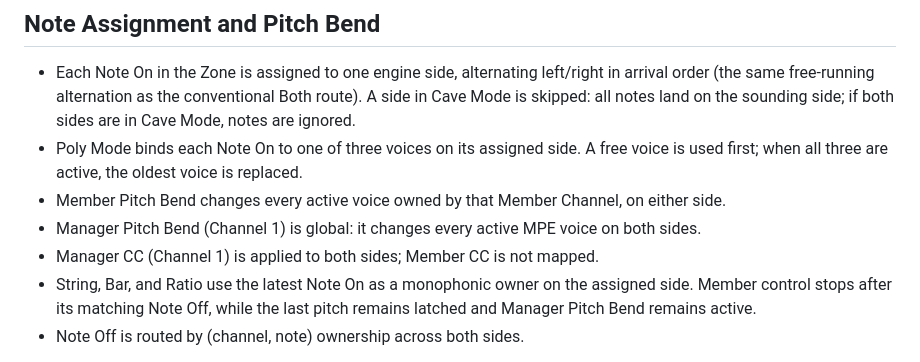
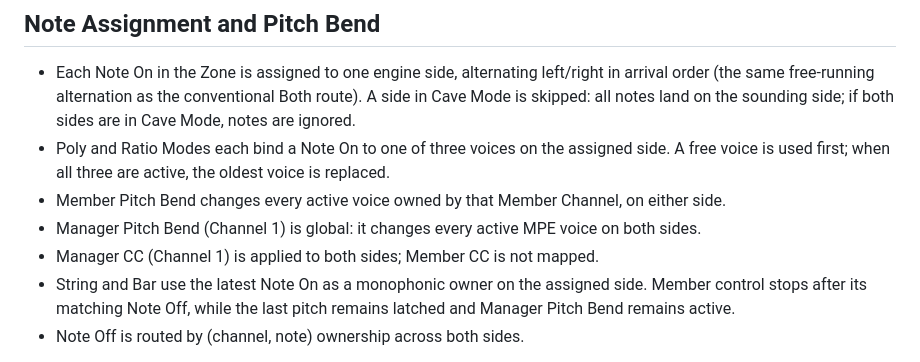
Before and after one commit to mengqimusic/Wingie2, a Markdown page: MPE.md, the part around the change. Rendered like a GitHub page.

Commit message:
docs: 同步 Ratio 复音化的行为描述
- MPE.md/ALT_TUNING.md：Ratio 改为逐声部语义
- README：配置页 Ratio 槽位分组与复制按钮说明

```diff
--- a/MPE.md
+++ b/MPE.md
@@ -22,12 +22,12 @@ Both 10). Channel 16 global-settings CC and Channel 14/15 Cave-frequency CC rema
   order (the same free-running alternation as the conventional Both route). A side in Cave Mode
   is skipped: all notes land on the sounding side; if both sides are in Cave Mode, notes are
   ignored.
-- Poly Mode binds each Note On to one of three voices on its assigned side. A free voice is used
-  first; when all three are active, the oldest voice is replaced.
+- Poly and Ratio Modes each bind a Note On to one of three voices on the assigned side. A free
+  voice is used first; when all three are active, the oldest voice is replaced.
 - Member Pitch Bend changes every active voice owned by that Member Channel, on either side.
 - Manager Pitch Bend (Channel 1) is global: it changes every active MPE voice on both sides.
 - Manager CC (Channel 1) is applied to both sides; Member CC is not mapped.
-- String, Bar, and Ratio use the latest Note On as a monophonic owner on the assigned side. Member
+- String and Bar use the latest Note On as a monophonic owner on the assigned side. Member
   control stops after its matching Note Off, while the last pitch remains latched and Manager
   Pitch Bend remains active.
 - Note Off is routed by (channel, note) ownership across both sides.
```
Also changed, not shown: ALT_TUNING.md (+2 -2 lines), 1 other file.
